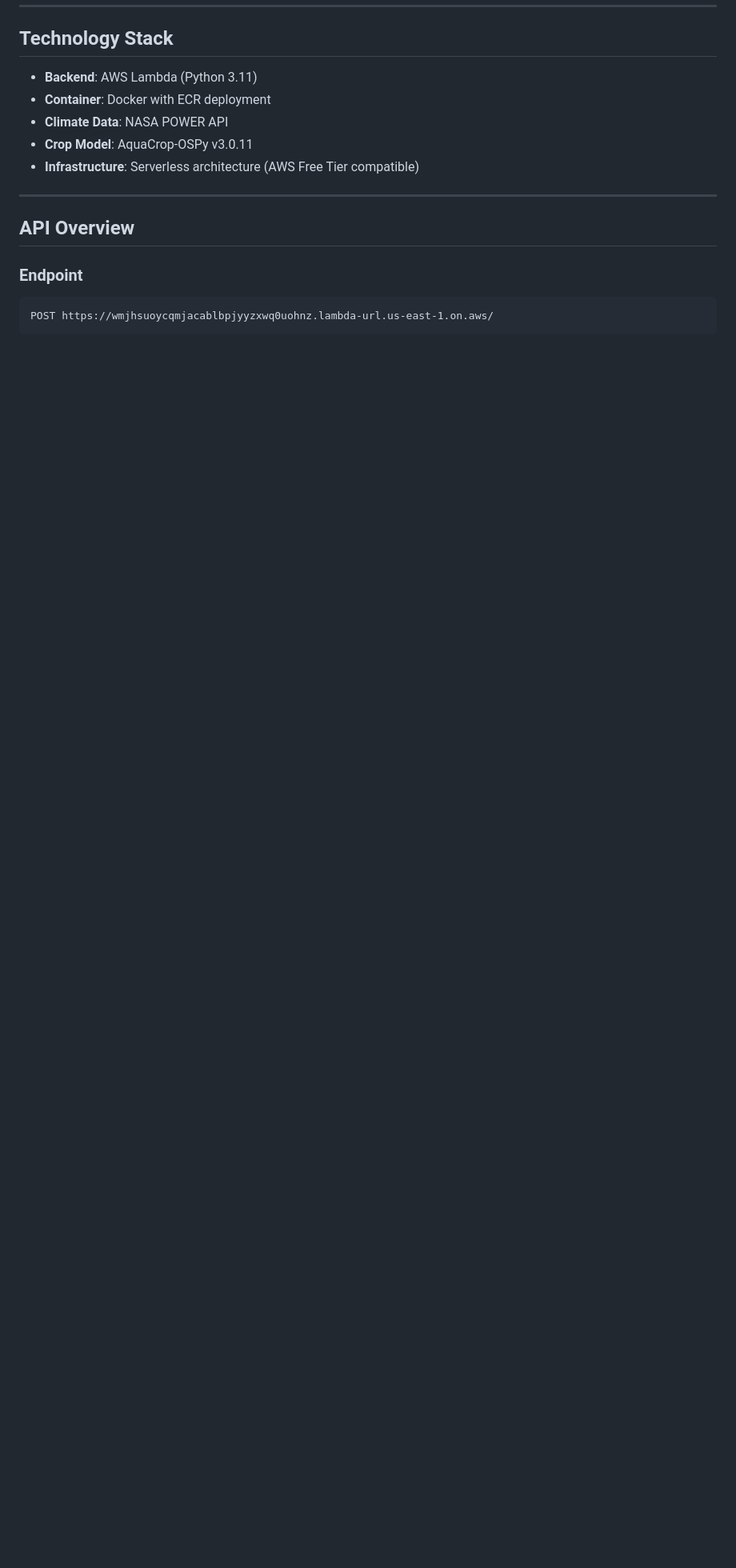
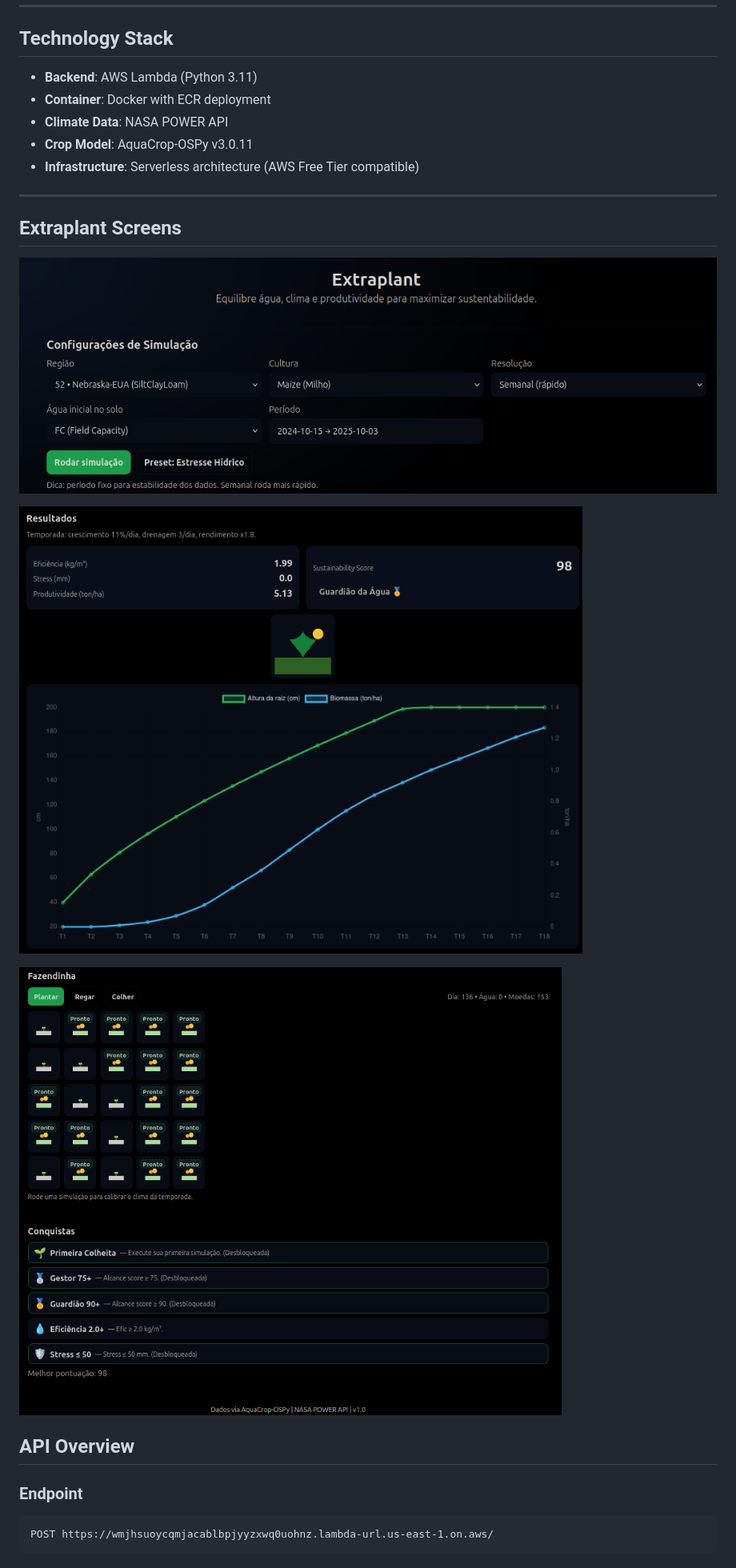
Before and after one commit to otavioarj/Extraplant, a Markdown page: README.md, the part around the change. Shown: that part at 80% size. Drawn GitHub-style; pictures changed too: pics/img1.png (added), pics/img2.png (added), pics/img3.png (added); blank space fills up the shorter version.

Commit message:
Imgs

```diff
--- a/README.md
+++ b/README.md
@@ -38,6 +38,15 @@ By combining technology, science, and sustainability, Extraplant transforms prod
 - **Infrastructure**: Serverless architecture (AWS Free Tier compatible)
 
 ---
+
+## Extraplant Screens
+
+![Extraplant Screen 1](pics/img1.png)
+
+![Extraplant Screen 2](pics/img2.png)
+
+![Extraplant Screen 3](pics/img3.png)
+
 
 ## API Overview
 
```
